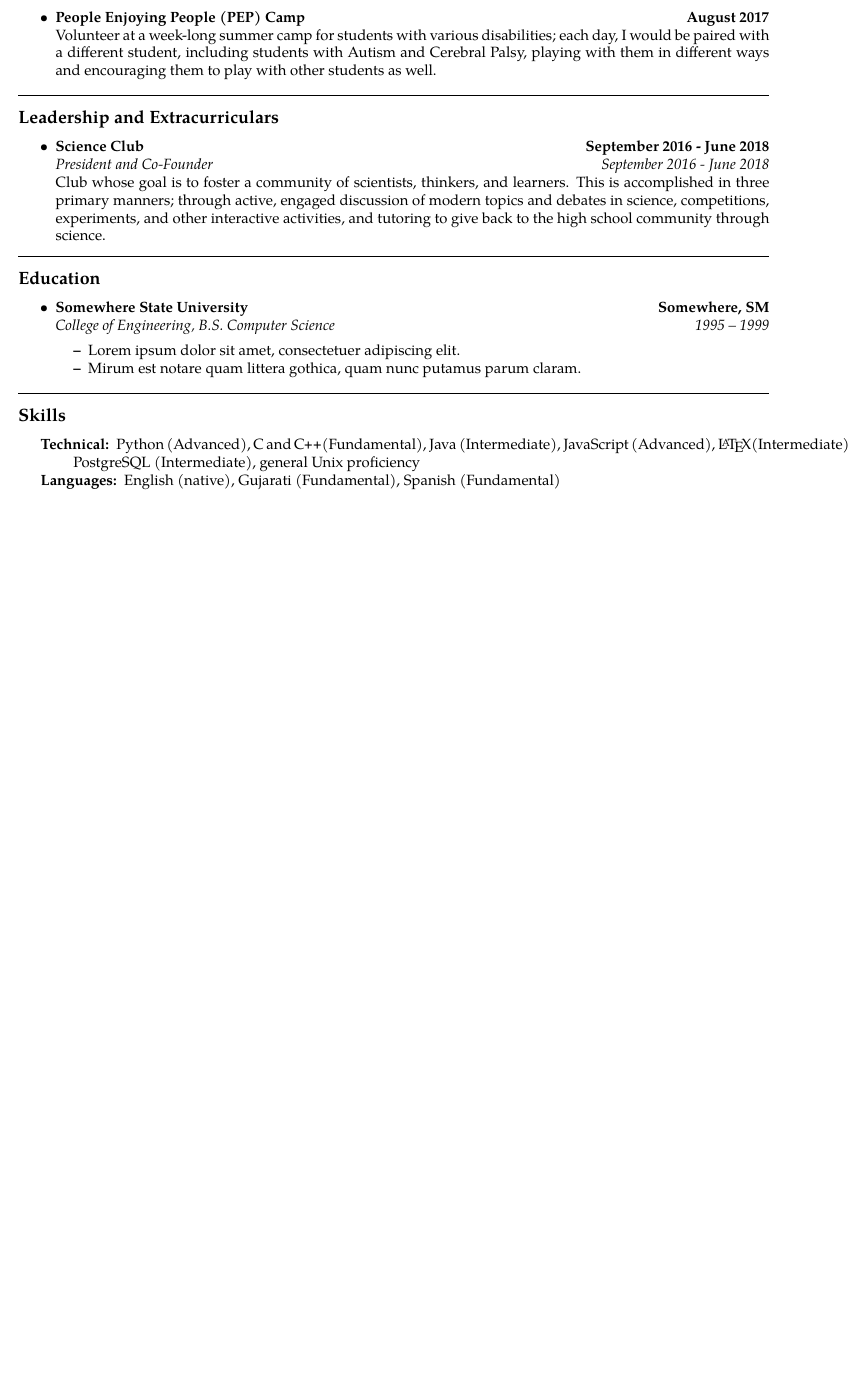
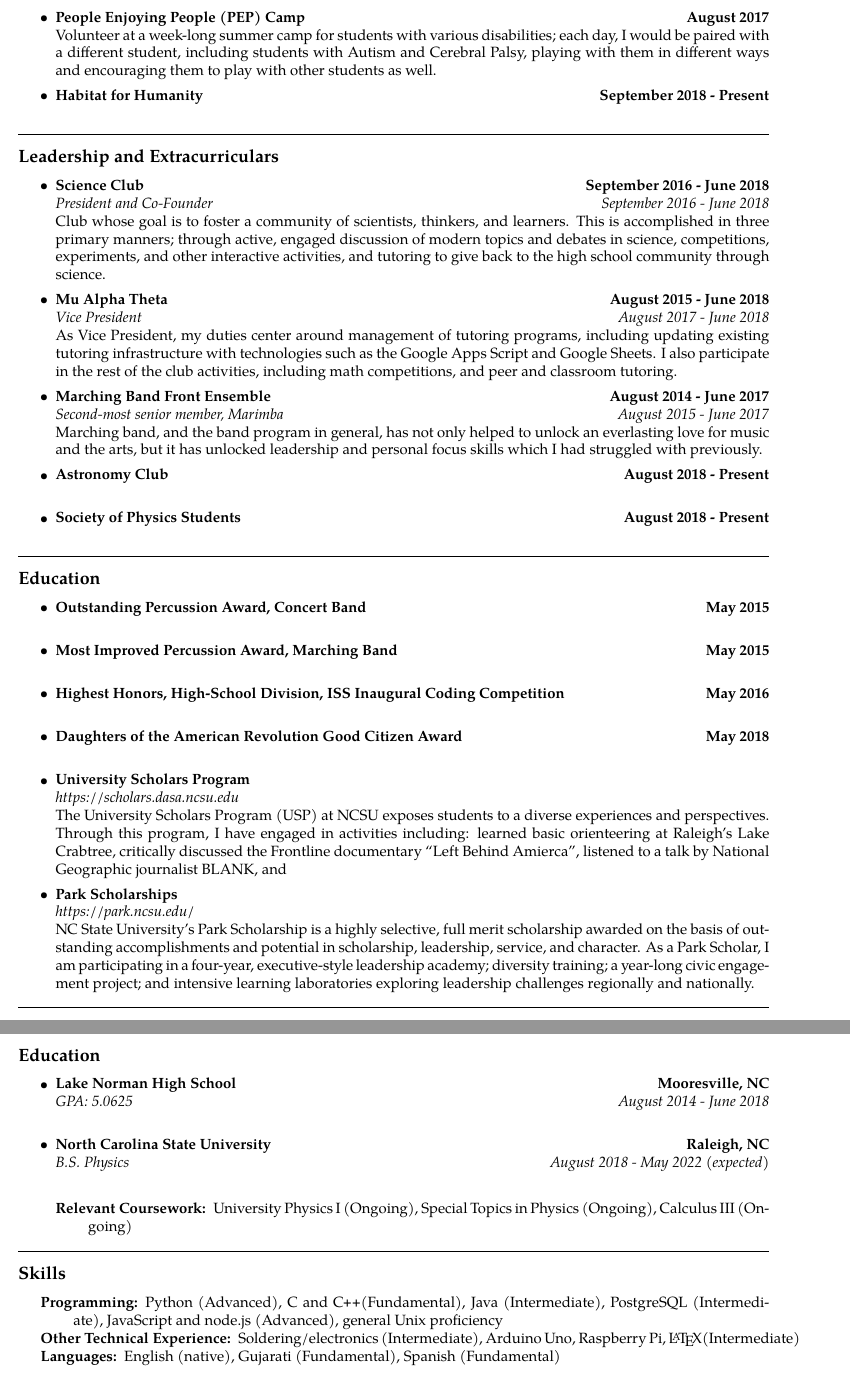
Before and after one commit to noahewolfe/resume, a LaTeX CV (latex-resume.tex): part of page 2 of 2 before the commit and two parts of pages 2 and 3 of 3 after it, the two joined at a grey line, cut so that both start at the same text, the shorter picture padded with empty space. Compiled offline with pdfLaTeX.

Commit message:
Added more entries

```diff
--- a/latex-resume.tex
+++ b/latex-resume.tex
@@ -150,6 +150,13 @@
 		{}
 		{Volunteer at a week-long summer camp for students with various disabilities; each day, I would be paired with a different student, including students with Autism and Cerebral Palsy, playing with them in different ways and encouraging them to play with other students as well.}
 
+	\basicitem
+		{Habitat for Humanity}
+		{September 2018 - Present}
+		{}
+		{}
+		{}
+
 \end{itemize}
 
 %%% Leadership and Extracurriculars
@@ -165,7 +172,39 @@
 		{President and Co-Founder}
 		{September 2016 - June 2018}
 		{Club whose goal is to foster a community of scientists, thinkers, and learners. This is accomplished in three primary manners; through active, engaged discussion of modern topics and debates in science, competitions, experiments, and other interactive activities, and tutoring to give back to the high school community through science.}
+
+	\basicitem
+		{Mu Alpha Theta}
+		{August 2015 - June 2018}
+		{Vice President}
+		{August 2017 - June 2018}
+		{As Vice President, my duties center around management of tutoring programs, including updating existing tutoring infrastructure with technologies such as the Google Apps Script and Google Sheets. I also participate in the rest of the club activities, including math competitions, and peer and classroom tutoring.}
+
+	\basicitem
+		{Marching Band Front Ensemble}
+		{August 2014 - June 2017}
+		{Second-most senior member, Marimba}
+		{August 2015 - June 2017}
+		{Marching band, and the band program in general, has not only helped to unlock an everlasting love for music and the arts, but it has unlocked leadership and personal focus skills which I had struggled with previously.}
+
+	\basicitem
+		{Astronomy Club}
+		{August 2018 - Present}
+		{}
+		{}
+		{}
+
+	\basicitem
+		{Society of Physics Students}
+		{August 2018 - Present}
+		{}
+		{}
+		{}
+
+
 \end{itemize}
+
+%%% Academic Awards and Honors
 
 \hrule
 \vspace{-0.4em}
@@ -174,22 +213,83 @@
 \begin{itemize}
 	\parskip=0.1em
 
-	\item
-	\headerrow
-		{\textbf{Somewhere State University}}
-		{\textbf{Somewhere, SM}}
-	\\
-	\headerrow
-		{\emph{College of Engineering, B.S. Computer Science}}
-		{\emph{1995 -- 1999}}
-	\begin{itemize*}
-		\item Lorem ipsum dolor sit amet, consectetuer adipiscing elit.
-		\item Mirum est notare quam littera gothica, quam nunc putamus parum
-		claram.
-	\end{itemize*}
+	\basicitem
+		{Outstanding Percussion Award, Concert Band}
+		{May 2015}
+		{}
+		{}
+		{}
+
+	\basicitem
+		{Most Improved Percussion Award, Marching Band}
+		{May 2015}
+		{}
+		{}
+		{}
+
+	\basicitem
+		{Highest Honors, High-School Division, ISS Inaugural Coding Competition}
+		{May 2016}
+		{}
+		{}
+		{}
+
+	\basicitem
+		{Daughters of the American Revolution Good Citizen Award}
+		{May 2018}
+		{}
+		{}
+		{}
+
+	\basicitem
+		{University Scholars Program}
+		{}
+		{https://scholars.dasa.ncsu.edu}
+		{}
+		{The University Scholars Program (USP) at NCSU exposes students to a diverse experiences and perspectives. Through this program, I have engaged in activities including: learned basic orienteering at Raleigh’s Lake Crabtree, critically discussed the Frontline documentary “Left Behind Amierca”, listened to a talk by National Geographic journalist BLANK, and }
+
+	\basicitem
+		{Park Scholarships}
+		{}
+		{https://park.ncsu.edu/}
+		{}
+		{NC State University's Park Scholarship is a highly selective, full merit scholarship awarded on the basis of outstanding accomplishments and potential in scholarship, leadership, service, and character. As a Park Scholar, I am participating in a four-year, executive-style leadership academy; diversity training; a year-long civic engagement project; and intensive learning laboratories exploring leadership challenges regionally and nationally.}
 
 \end{itemize}
 
+
+%%% Education
+
+\hrule
+\vspace{-0.4em}
+\subsection*{Education}
+
+\begin{itemize}
+	\parskip=0.1em
+
+	\basicitem
+		{Lake Norman High School}
+		{Mooresville, NC}
+		{GPA: 5.0625}
+		{August 2014 - June 2018}
+		{}
+
+	\basicitem
+		{North Carolina State University}
+		{Raleigh, NC}
+		{B.S. Physics}
+		{August 2018 - May 2022 (expected)}
+		{}
+
+
+	\begin{description*}
+		\item[Relevant Coursework:]
+		University Physics I (Ongoing), Special Topics in Physics (Ongoing), Calculus III (Ongoing)
+	\end{description*}
+
+\end{itemize}
+
+%%% Skills
 
 \hrule
 \vspace{-0.4em}
@@ -198,8 +298,10 @@
 \begin{indentsection}{\parindent}
 \hyphenpenalty=1000
 \begin{description*}
-	\item[Technical:]
-	Python (Advanced), C and \CPP (Fundamental), Java (Intermediate), JavaScript (Advanced), \LaTeX (Intermediate), PostgreSQL (Intermediate), general Unix proficiency
+	\item[Programming:]
+	Python (Advanced), C and \CPP (Fundamental), Java (Intermediate), PostgreSQL (Intermediate), JavaScript and node.js (Advanced), general Unix proficiency
+	\item[Other Technical Experience:]
+	Soldering/electronics (Intermediate), Arduino Uno, Raspberry Pi, \LaTeX (Intermediate)
 	\item[Languages:]
 	English (native), Gujarati (Fundamental), Spanish (Fundamental)
 \end{description*}
```
Also changed, not shown: latex-resume.pdf, 1 other file.
